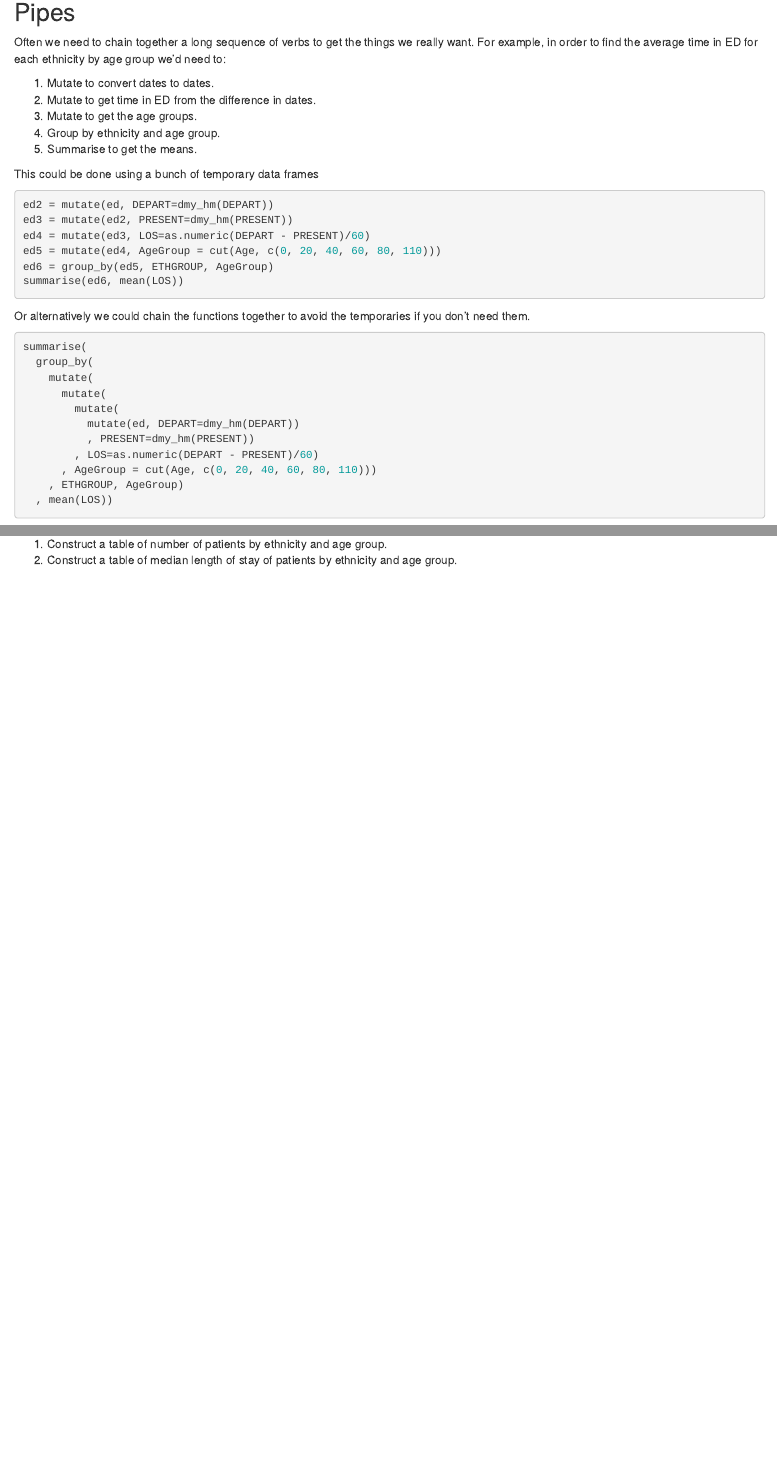
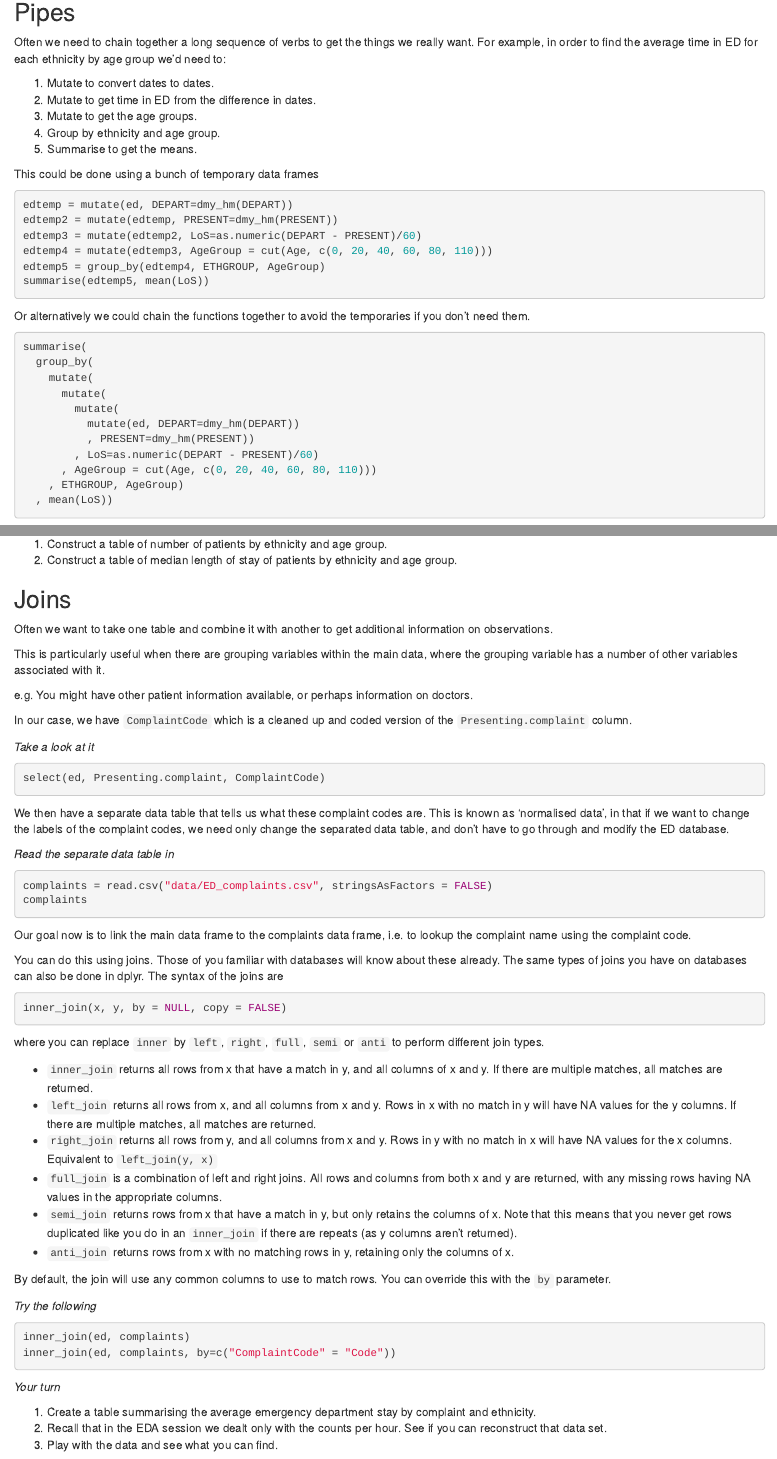
Before and after one commit to jmarshallnz/r_course, an R Markdown document (DplyrHadleyVerse.Rmd): the page in a window 1100 px wide, from 4760 px down, and a second part further down, joined at a grey line. Rendered offline with R 4.5, knitr and Pandoc, with nearby package versions.

Commit message:
more changes to dplyr

````diff
--- a/DplyrHadleyVerse.Rmd
+++ b/DplyrHadleyVerse.Rmd
@@ -268,12 +268,12 @@ Often we need to chain together a long sequence of verbs to get the things we re
 This could be done using a bunch of temporary data frames
 
 ```{r}
-ed2 = mutate(ed, DEPART=dmy_hm(DEPART))
-ed3 = mutate(ed2, PRESENT=dmy_hm(PRESENT))
-ed4 = mutate(ed3, LOS=as.numeric(DEPART - PRESENT)/60)
-ed5 = mutate(ed4, AgeGroup = cut(Age, c(0, 20, 40, 60, 80, 110)))
-ed6 = group_by(ed5, ETHGROUP, AgeGroup)
-summarise(ed6, mean(LOS))
+edtemp = mutate(ed, DEPART=dmy_hm(DEPART))
+edtemp2 = mutate(edtemp, PRESENT=dmy_hm(PRESENT))
+edtemp3 = mutate(edtemp2, LoS=as.numeric(DEPART - PRESENT)/60)
+edtemp4 = mutate(edtemp3, AgeGroup = cut(Age, c(0, 20, 40, 60, 80, 110)))
+edtemp5 = group_by(edtemp4, ETHGROUP, AgeGroup)
+summarise(edtemp5, mean(LoS))
 ```
 
 Or alternatively we could chain the functions together to avoid the temporaries if you don't need them.
@@ -286,10 +286,10 @@ summarise(
         mutate(
           mutate(ed, DEPART=dmy_hm(DEPART))
           , PRESENT=dmy_hm(PRESENT))
-        , LOS=as.numeric(DEPART - PRESENT)/60)
+        , LoS=as.numeric(DEPART - PRESENT)/60)
       , AgeGroup = cut(Age, c(0, 20, 40, 60, 80, 110)))
     , ETHGROUP, AgeGroup)
-  , mean(LOS))
+  , mean(LoS))
 ```
 
 The problem with that is you need to read it inside out. Plus, it's not obvious which parameters are associated with which functions.
@@ -341,3 +341,60 @@ gather(sp, Weekday, count, Sun:Sat)
 
 1. Construct a table of number of patients by ethnicity and age group.
 2. Construct a table of median length of stay of patients by ethnicity and age group.
+
+## Joins
+
+Often we want to take one table and combine it with another to get additional information on observations.
+
+This is particularly useful when there are grouping variables within the main data, where the grouping variable has
+a number of other variables associated with it.
+
+e.g. You might have other patient information available, or perhaps information on doctors.
+
+In our case, we have `ComplaintCode` which is a cleaned up and coded version of the `Presenting.complaint` column.
+
+*Take a look at it*
+```{r}
+select(ed, Presenting.complaint, ComplaintCode)
+```
+
+We then have a separate data table that tells us what these complaint codes are. This is known as 'normalised data', in that if
+we want to change the labels of the complaint codes, we need only change the separated data table, and don't have to go through
+and modify the ED database.
+
+*Read the separate data table in*
+```{r}
+complaints = read.csv("data/ED_complaints.csv", stringsAsFactors = FALSE)
+complaints
+```
+
+Our goal now is to link the main data frame to the complaints data frame, i.e. to lookup the complaint name using the complaint code.
+
+You can do this using joins. Those of you familiar with databases will know about these already. The same types of joins you have on databases can also be done in dplyr.  The syntax of the joins are
+
+```{r}
+inner_join(x, y, by = NULL, copy = FALSE)
+```
+
+where you can replace `inner` by `left`, `right`, `full`, `semi` or `anti` to perform different join types.
+
+- `inner_join` returns all rows from x that have a match in y, and all columns of x and y. If there are multiple matches, all matches are returned.
+- `left_join` returns all rows from x, and all columns from x and y. Rows in x with no match in y will have NA values for the y columns. If there are multiple matches, all matches are returned.
+- `right_join` returns all rows from y, and all columns from x and y. Rows in y with no match in x will have NA values for the x columns. Equivalent to `left_join(y, x) `
+- `full_join` is a combination of left and right joins. All rows and columns from both x and y are returned, with any missing rows having NA values in the appropriate columns.
+- `semi_join` returns rows from x that have a match in y, but only retains the columns of x. Note that this means that you never get rows duplicated like you do in an `inner_join` if there are repeats (as y columns aren't returned).
+- `anti_join` returns rows from x with no matching rows in y, retaining only the columns of x.
+
+By default, the join will use any common columns to use to match rows. You can override this with the `by` parameter.
+
+*Try the following*
+```{r}
+inner_join(ed, complaints)
+inner_join(ed, complaints, by=c("ComplaintCode" = "Code"))
+```
+
+*Your turn*
+
+1. Create a table summarising the average emergency department stay by complaint and ethnicity.
+2. Recall that in the EDA session we dealt only with the counts per hour. See if you can reconstruct that data set.
+2. Play with the data and see what you can find.
````
Also changed, not shown: DplyrHadleyVerse.Rmd (10 more changed lines).
